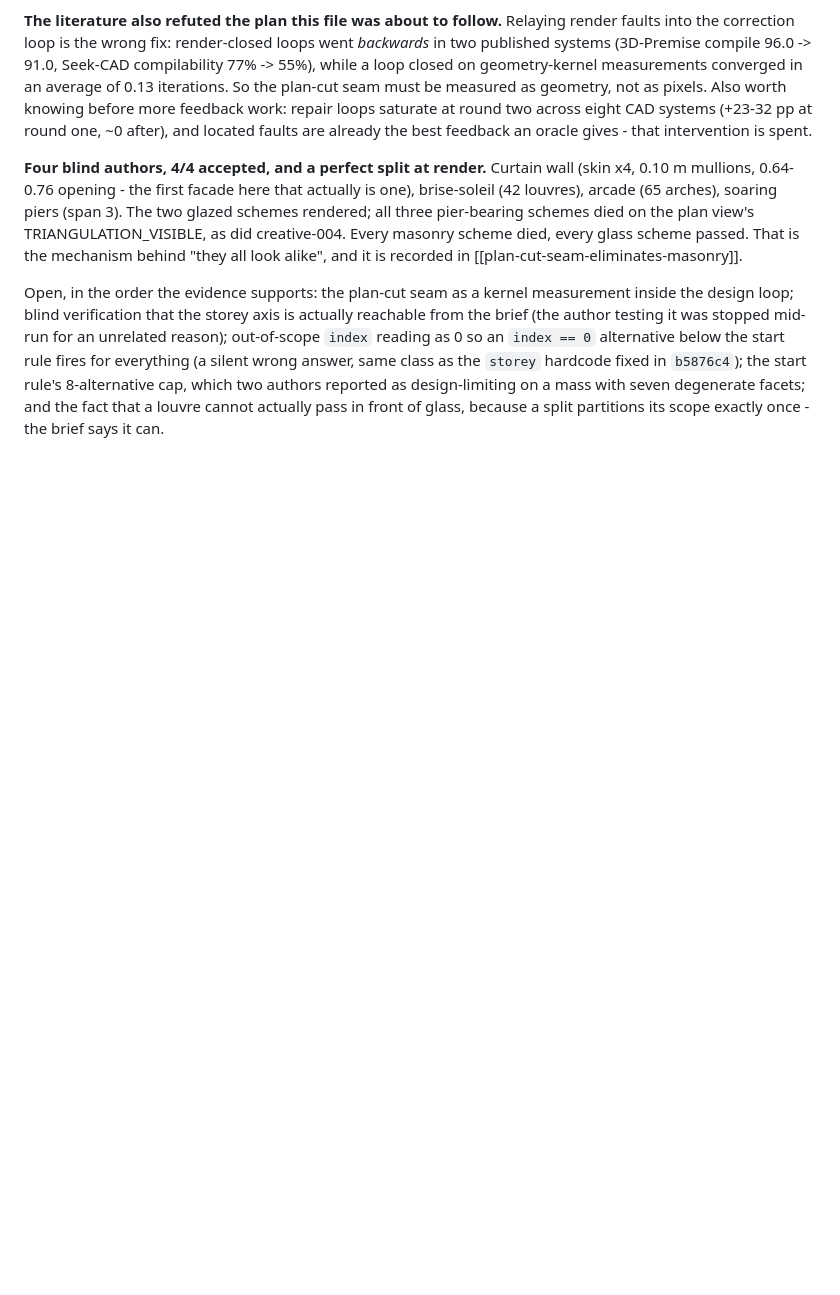
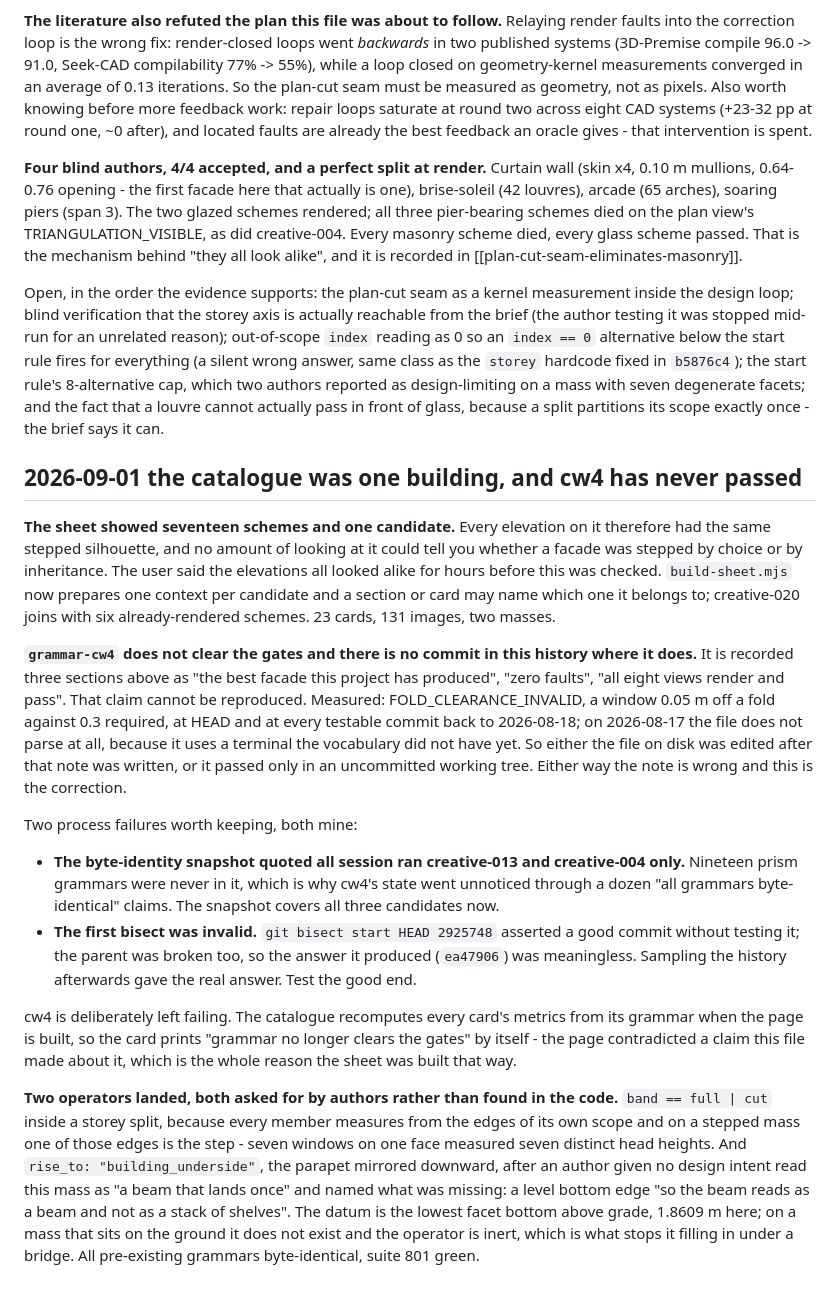
Before and after one commit to akfldk1028/elevation, a Markdown page: CLAUDE.md, the part around the change. Drawn GitHub-style; blank space fills up the shorter version.

Commit message:
Correct the record: cw4 has never passed, and the snapshot never looked
The handoff called grammar-cw4 the best facade the project had produced, with zero faults and
eight views rendering. It fails FOLD_CLEARANCE_INVALID at HEAD, at every testable commit back
to 2026-08-18, and on 2026-08-17 it does not parse at all - its vocabulary is newer than that
day. There is no commit in this history where the file on disk clears the gates, so either it
was edited after the note or it passed only in an uncommitted tree. The note is corrected
rather than quietly dropped.

Two of my own process failures recorded with it. The byte-identity snapshot I quoted a dozen
times this session covered creative-013 and creative-004 only, so nineteen prism grammars -
cw4 among them - were never in any "all grammars byte-identical" claim I made; it covers all
three candidates now. And the first bisect asserted a good commit without testing it, the
parent turned out broken too, and the answer it gave was meaningless. Sampling the history
gave the real one.

cw4 stays on the sheet, failing. The catalogue recomputes each card's metrics from its
grammar at build time, so the card prints "grammar no longer clears the gates" on its own -
the page contradicting a claim this handoff made is exactly what it was built to do.

Co-Authored-By: Claude Fable 5 <noreply@anthropic.com>

```diff
--- a/CLAUDE.md
+++ b/CLAUDE.md
@@ -922,3 +922,45 @@ silent wrong answer, same class as the `storey` hardcode fixed in `b5876c4`); th
 rule's 8-alternative cap, which two authors reported as design-limiting on a mass with seven
 degenerate facets; and the fact that a louvre cannot actually pass in front of glass, because
 a split partitions its scope exactly once - the brief says it can.
+
+## 2026-09-01 the catalogue was one building, and cw4 has never passed
+
+**The sheet showed seventeen schemes and one candidate.** Every elevation on it therefore had
+the same stepped silhouette, and no amount of looking at it could tell you whether a facade
+was stepped by choice or by inheritance. The user said the elevations all looked alike for
+hours before this was checked. `build-sheet.mjs` now prepares one context per candidate and a
+section or card may name which one it belongs to; creative-020 joins with six already-rendered
+schemes. 23 cards, 131 images, two masses.
+
+**`grammar-cw4` does not clear the gates and there is no commit in this history where it
+does.** It is recorded three sections above as "the best facade this project has produced",
+"zero faults", "all eight views render and pass". That claim cannot be reproduced. Measured:
+FOLD_CLEARANCE_INVALID, a window 0.05 m off a fold against 0.3 required, at HEAD and at every
+testable commit back to 2026-08-18; on 2026-08-17 the file does not parse at all, because it
+uses a terminal the vocabulary did not have yet. So either the file on disk was edited after
+that note was written, or it passed only in an uncommitted working tree. Either way the note
+is wrong and this is the correction.
+
+Two process failures worth keeping, both mine:
+
+- **The byte-identity snapshot quoted all session ran creative-013 and creative-004 only.**
+  Nineteen prism grammars were never in it, which is why cw4's state went unnoticed through a
+  dozen "all grammars byte-identical" claims. The snapshot covers all three candidates now.
+- **The first bisect was invalid.** `git bisect start HEAD 2925748` asserted a good commit
+  without testing it; the parent was broken too, so the answer it produced (`ea47906`) was
+  meaningless. Sampling the history afterwards gave the real answer. Test the good end.
+
+cw4 is deliberately left failing. The catalogue recomputes every card's metrics from its
+grammar when the page is built, so the card prints "grammar no longer clears the gates" by
+itself - the page contradicted a claim this file made about it, which is the whole reason the
+sheet was built that way.
+
+**Two operators landed, both asked for by authors rather than found in the code.** `band ==
+full | cut` inside a storey split, because every member measures from the edges of its own
+scope and on a stepped mass one of those edges is the step - seven windows on one face
+measured seven distinct head heights. And `rise_to: "building_underside"`, the parapet
+mirrored downward, after an author given no design intent read this mass as "a beam that
+lands once" and named what was missing: a level bottom edge "so the beam reads as a beam and
+not as a stack of shelves". The datum is the lowest facet bottom above grade, 1.8609 m here;
+on a mass that sits on the ground it does not exist and the operator is inert, which is what
+stops it filling in under a bridge. All pre-existing grammars byte-identical, suite 801 green.
```
